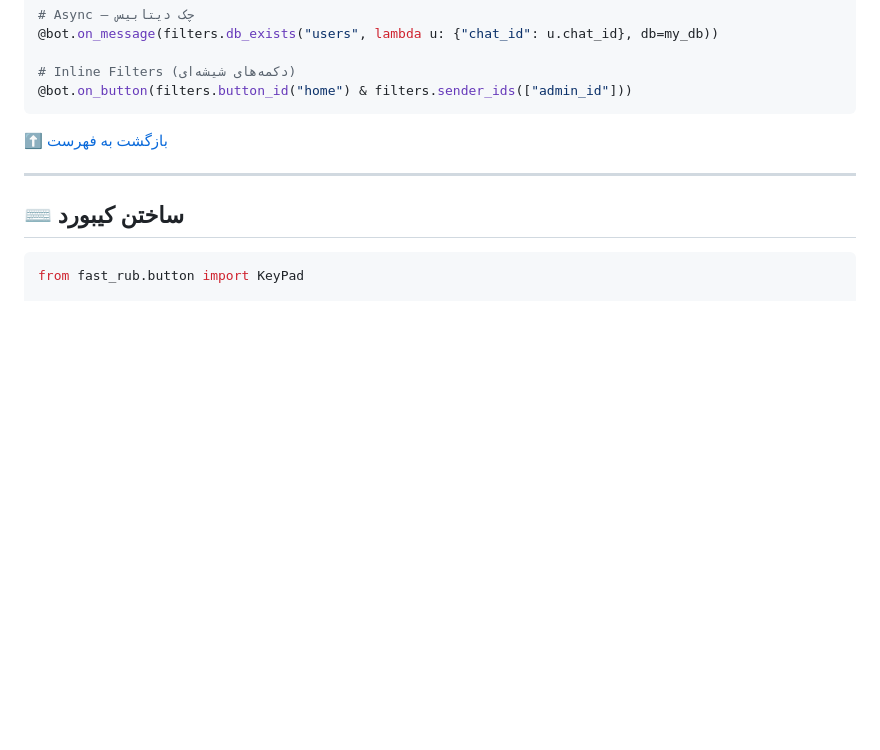
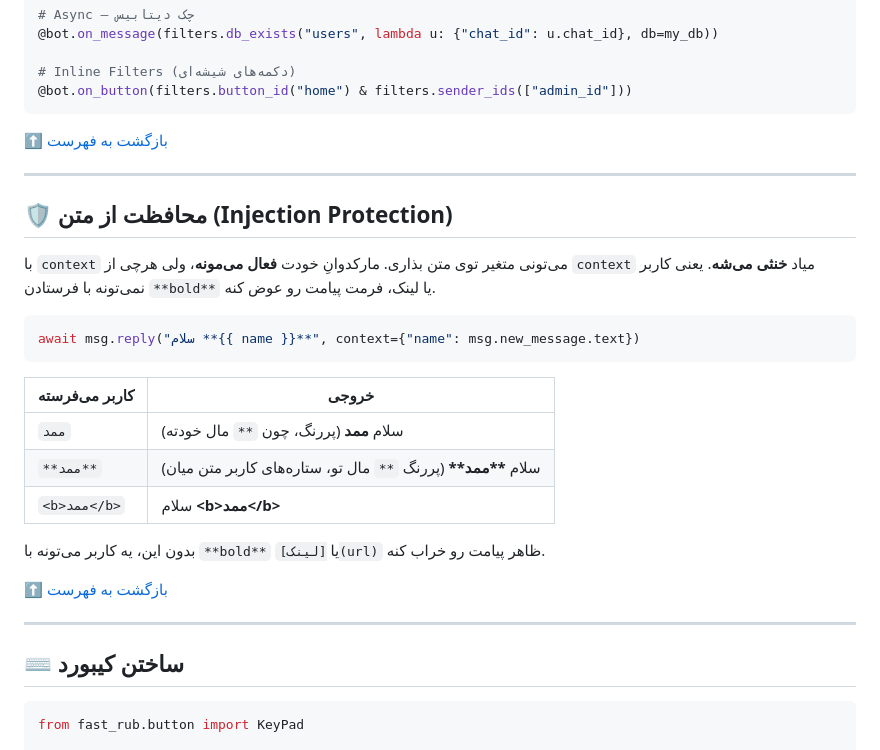
Before and after one commit to OandONE/fast_rub, a Markdown page: README.md, the part around the change. Drawn GitHub-style; blank space fills up the shorter version.

Commit message:
Update: ReadMe

````diff
--- a/README.md
+++ b/README.md
@@ -260,6 +260,26 @@ from fast_rub import filters
 # Inline Filters (دکمه‌های شیشه‌ای)
 @bot.on_button(filters.button_id("home") & filters.sender_ids(["admin_id"]))
 ```
+
+[⬆ بازگشت به فهرست](#-فهرست-مطالب)
+
+---
+
+## 🛡️ محافظت از متن (Injection Protection)
+
+با `context` می‌تونی متغیر توی متن بذاری. مارکدوانِ خودت **فعال می‌مونه**، ولی هرچی از `context` میاد **خنثی می‌شه**. یعنی کاربر نمی‌تونه با فرستادن `**bold**` یا لینک، فرمت پیامت رو عوض کنه.
+
+```python
+await msg.reply("سلام **{{ name }}**", context={"name": msg.new_message.text})
+```
+
+| کاربر می‌فرسته | خروجی |
+|----------------|-------|
+| `ممد` | سلام **ممد** (پررنگ، چون `**` مال خودته) |
+| `**ممد**` | سلام **\*\*ممد\*\*** (پررنگ `**` مال تو، ستاره‌های کاربر متن میان) |
+| `<b>ممد</b>` | سلام **\<b>ممد\</b>** |
+
+بدون این، یه کاربر می‌تونه با `**bold**` یا `[لینک](url)` ظاهر پیامت رو خراب کنه.
 
 [⬆ بازگشت به فهرست](#-فهرست-مطالب)
 
````
